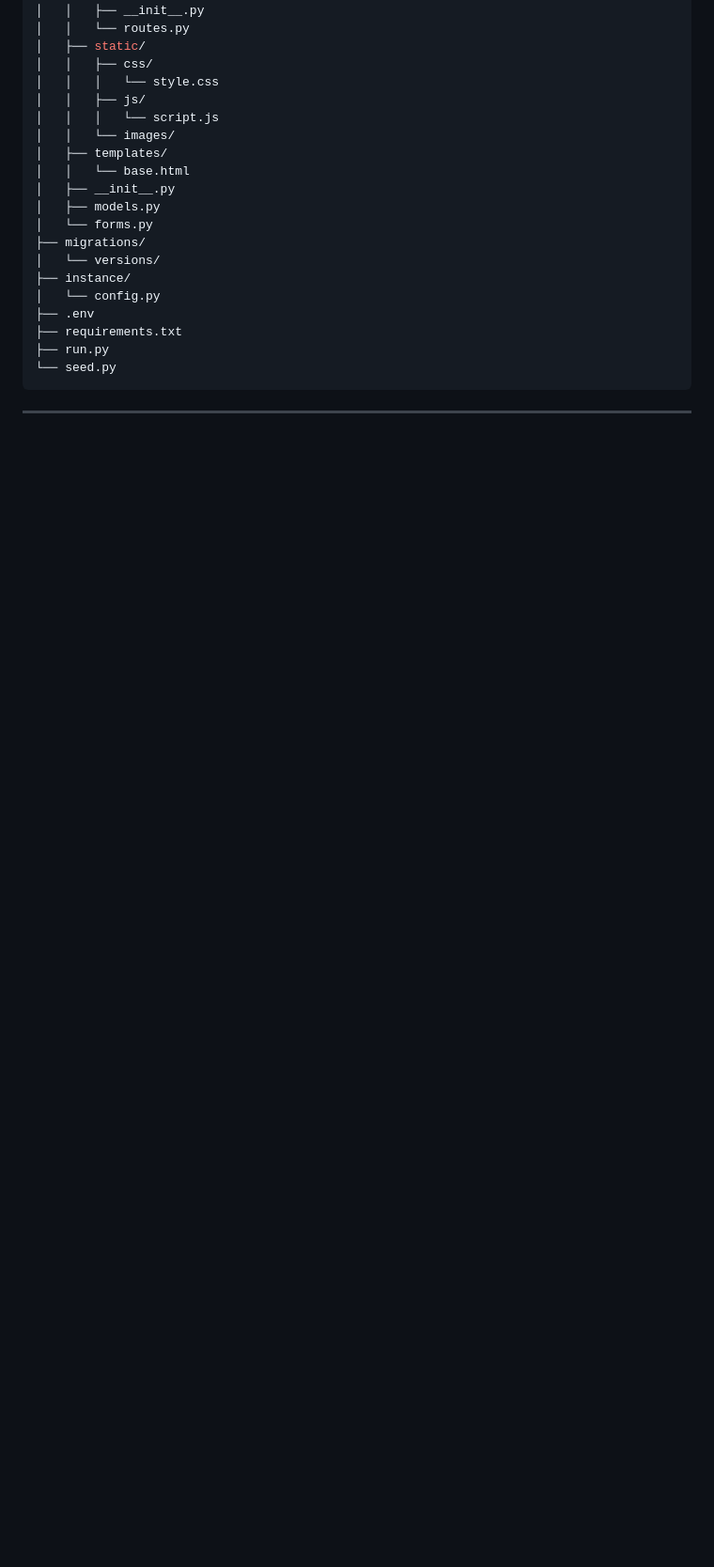
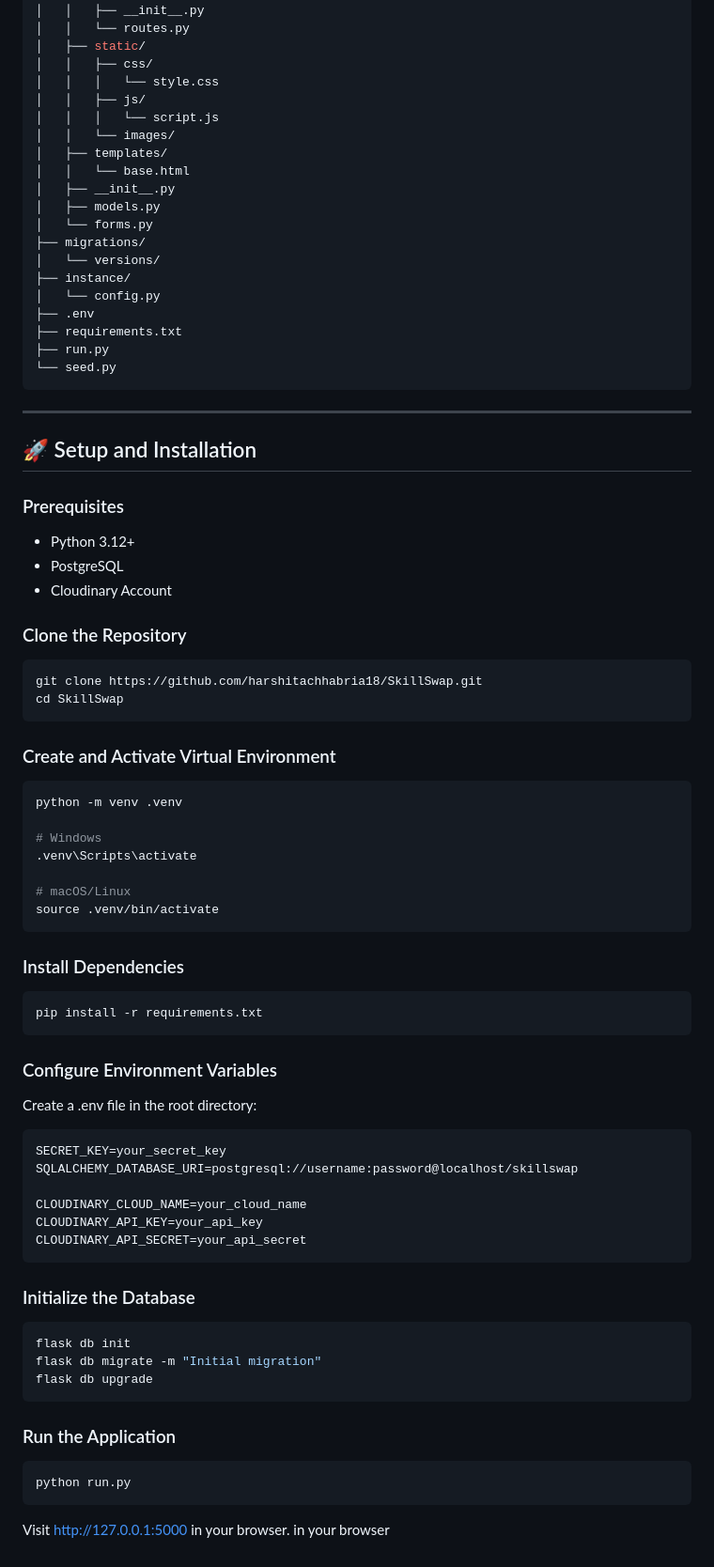
Before and after one commit to harshitachhabria18/SkillSwap, a Markdown page: README.md, the part around the change. Shown at 94% size. Drawn GitHub-style; blank space fills up the shorter version.

````diff
--- a/README.md
+++ b/README.md
@@ -111,3 +111,56 @@ SKillSwap/
 ```
 
 ---
+
+## 🚀 Setup and Installation
+### Prerequisites
+- Python 3.12+
+- PostgreSQL
+- Cloudinary Account
+
+### Clone the Repository
+```bash
+git clone https://github.com/harshitachhabria18/SkillSwap.git
+cd SkillSwap
+```
+
+### Create and Activate Virtual Environment
+```bash
+python -m venv .venv
+
+# Windows
+.venv\Scripts\activate
+
+# macOS/Linux
+source .venv/bin/activate
+```
+
+### Install Dependencies
+```bash
+pip install -r requirements.txt
+```
+
+### Configure Environment Variables
+Create a .env file in the root directory:
+```env
+SECRET_KEY=your_secret_key
+SQLALCHEMY_DATABASE_URI=postgresql://username:password@localhost/skillswap
+
+CLOUDINARY_CLOUD_NAME=your_cloud_name
+CLOUDINARY_API_KEY=your_api_key
+CLOUDINARY_API_SECRET=your_api_secret
+```
+
+### Initialize the Database
+```bash
+flask db init
+flask db migrate -m "Initial migration"
+flask db upgrade
+```
+
+### Run the Application
+```bash
+python run.py
+```
+
+Visit [http://127.0.0.1:5000](http://127.0.0.1:5000) in your browser. in your browser
````
